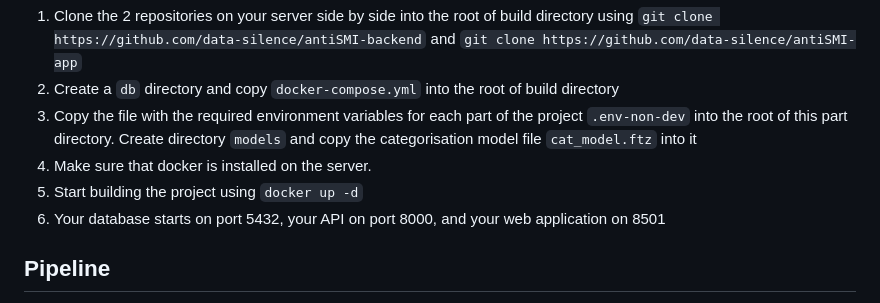
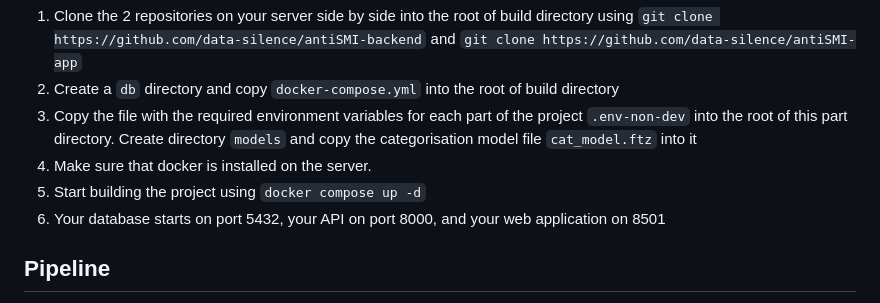
Before and after one commit to data-silence/antiSMI-Project, a Markdown page: README.md, the part around the change. GitHub-like rendering.

Commit message:
Fix error in README.md

```diff
--- a/README.md
+++ b/README.md
@@ -87,7 +87,7 @@ It is possible to compose the main parts of the project (Database, Backend and W
 2. Create a `db` directory and copy `docker-compose.yml` into the root of build directory
 3. Copy the file with the required environment variables for each part of the project `.env-non-dev` into the root of this part directory. Create directory `models` and copy the categorisation model file `cat_model.ftz` into it
 4. Make sure that docker is installed on the server.
-5. Start building the project using `docker up -d`
+5. Start building the project using `docker compose up -d`
 6. Your database starts on port 5432, your API on port 8000, and your web application on 8501
 
 
```
